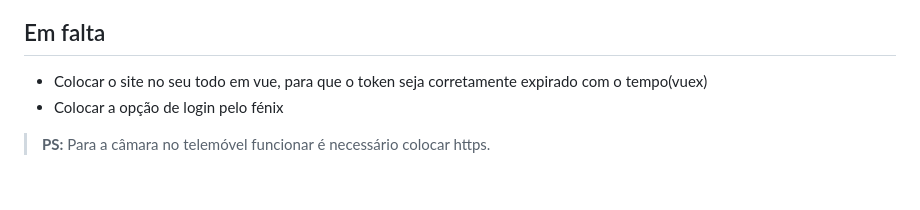
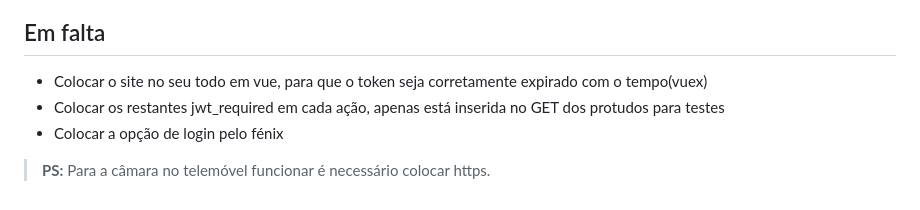
Before and after one commit to DiogoSampaio1/ScanWithMe, a Markdown page: README.md, the part around the change. GitHub-like rendering.

```diff
--- a/README.md
+++ b/README.md
@@ -73,6 +73,7 @@ O site tem como principal funcionalidade a leitura de QRCodes e Códigos de Barr
 ## Em falta
 
 - Colocar o site no seu todo em vue, para que o token seja corretamente expirado com o tempo(vuex)
+- Colocar os restantes jwt_required em cada ação, apenas está inserida no GET dos protudos para testes
 - Colocar a opção de login pelo fénix
 
 > **PS:** Para a câmara no telemóvel funcionar é necessário colocar https.
```
